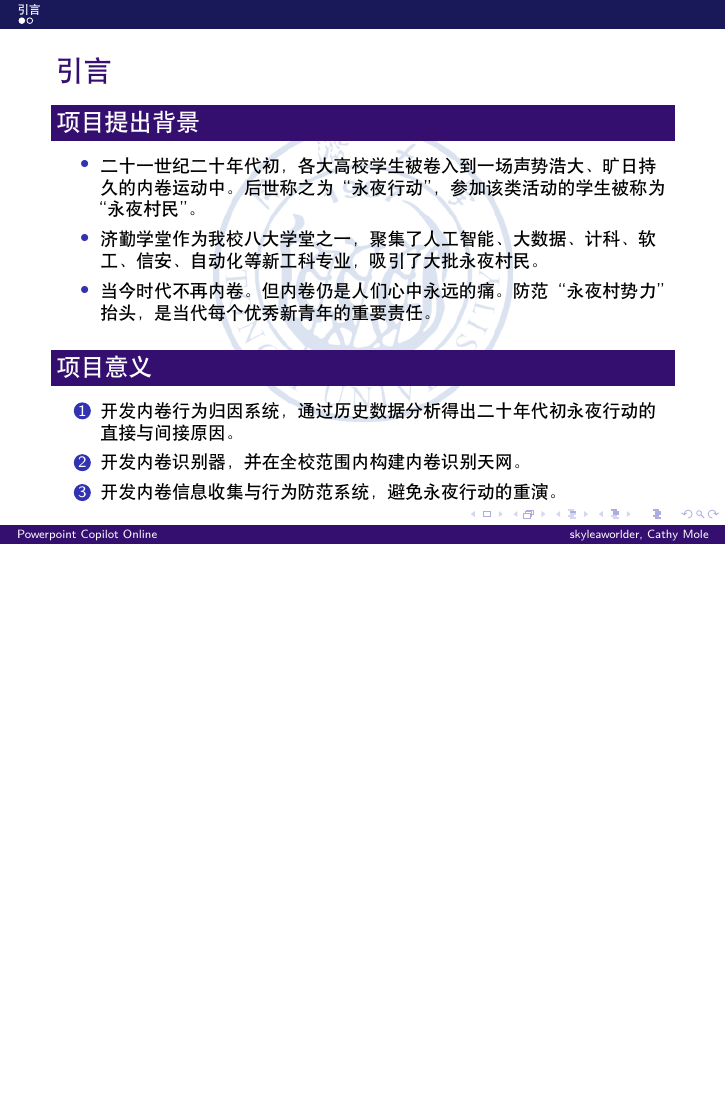
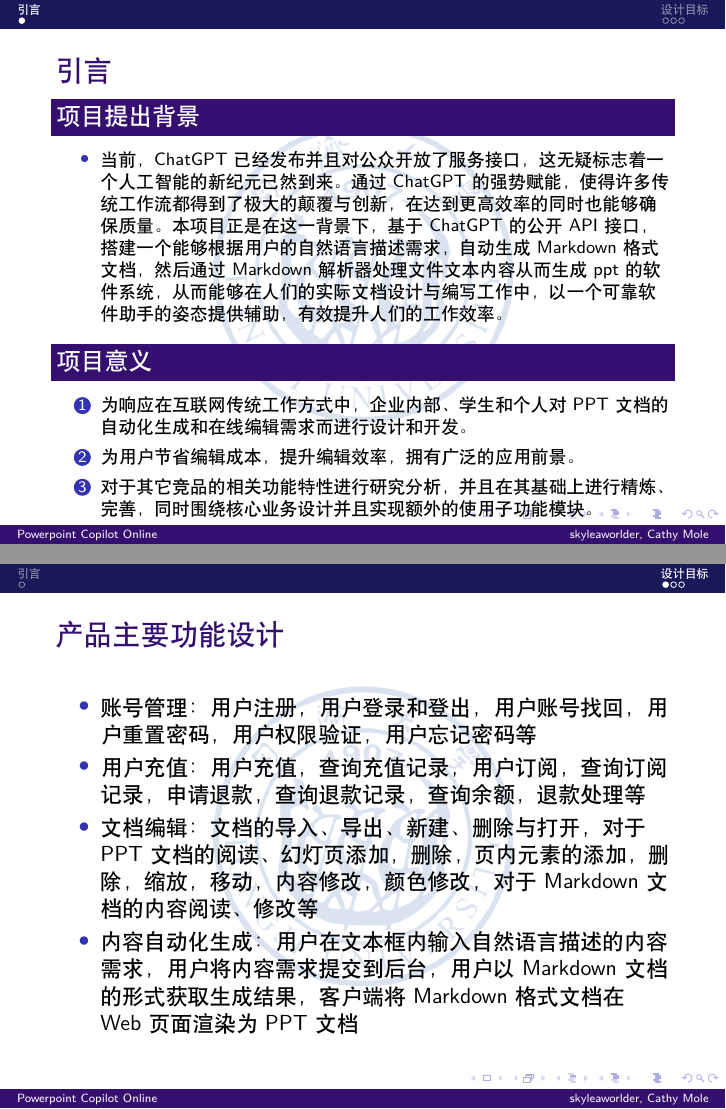
Before and after one commit to leo4048111/assignments_pre_ppt, LaTeX slides (main.tex, which reads contents/introduction.tex, contents/purposes.tex): page 2 of 3 before the commit and pages 2 and 3 of 5 after it, the two joined at a grey line, the shorter picture padded with empty space. Compiled offline with XeLaTeX.

Commit message:
更新了引言和软件设计目标

```diff
--- a/contents/introduction.tex
+++ b/contents/introduction.tex
@@ -22,17 +22,15 @@
         \footnotesize
         \begin{block}{项目提出背景}
             \begin{itemize}
-                \item 二十一世纪二十年代初，各大高校学生被卷入到一场声势浩大、旷日持久的内卷运动中。后世称之为 “永夜行动”，参加该类活动的学生被称为 “永夜村民”。
-                \item 济勤学堂作为我校八大学堂之一，聚集了人工智能、大数据、计科、软工、信安、自动化等新工科专业，吸引了大批永夜村民。
-                \item 当今时代不再内卷。但内卷仍是人们心中永远的痛。防范 “永夜村势力” 抬头，是当代每个优秀新青年的重要责任。
+                \item 	当前，ChatGPT已经发布并且对公众开放了服务接口，这无疑标志着一个人工智能的新纪元已然到来。通过ChatGPT的强势赋能，使得许多传统工作流都得到了极大的颠覆与创新，在达到更高效率的同时也能够确保质量。本项目正是在这一背景下，基于ChatGPT的公开API接口，搭建一个能够根据用户的自然语言描述需求，自动生成Markdown格式文档，然后通过Markdown解析器处理文件文本内容从而生成ppt的软件系统，从而能够在人们的实际文档设计与编写工作中，以一个可靠软件助手的姿态提供辅助，有效提升人们的工作效率。
             \end{itemize}
         \end{block}
 
         \begin{block}{项目意义}
             \begin{enumerate}
-                \item 开发内卷行为归因系统，通过历史数据分析得出二十年代初永夜行动的直接与间接原因。
-                \item 开发内卷识别器，并在全校范围内构建内卷识别天网。
-                \item 开发内卷信息收集与行为防范系统，避免永夜行动的重演。
+                \item 为响应在互联网传统工作方式中，企业内部、学生和个人对PPT文档的自动化生成和在线编辑需求而进行设计和开发。
+                \item 为用户节省编辑成本，提升编辑效率，拥有广泛的应用前景。
+                \item 对于其它竞品的相关功能特性进行研究分析，并且在其基础上进行精炼、完善，同时围绕核心业务设计并且实现额外的使用子功能模块。
             \end{enumerate}
         \end{block}
     \end{frame}
--- /dev/null
+++ b/contents/purposes.tex
@@ -0,0 +1,19 @@
+\section{设计目标}
+\begin{frame}
+    \frametitle{产品主要功能设计}
+    \begin{itemize}
+        \item 账号管理：用户注册，用户登录和登出，用户账号找回，用户重置密码，用户权限验证，用户忘记密码等
+        \item 用户充值：用户充值，查询充值记录，用户订阅，查询订阅记录，申请退款，查询退款记录，查询余额，退款处理等
+        \item 文档编辑：文档的导入、导出、新建、删除与打开，对于PPT文档的阅读、幻灯页添加，删除，页内元素的添加，删除，缩放，移动，内容修改，颜色修改，对于Markdown文档的内容阅读、修改等
+        \item 内容自动化生成：用户在文本框内输入自然语言描述的内容需求，用户将内容需求提交到后台，用户以Markdown文档的形式获取生成结果，客户端将Markdown格式文档在Web页面渲染为PPT文档
+    \end{itemize}
+\end{frame}
+
+\begin{frame}
+    \frametitle{产品主要功能设计}
+    \begin{itemize}
+        \item 项目管理：在项目中记录用户文件上传和编辑历史，用户查看项目列表，用户新建项目，用户删除项目，用户打开项目，用户收藏项目，用户更改项目可见性为公开或者私有等
+        \item 项目分享功能：用户以链接的形式获取项目分享地址，用户以链接的形式克隆其它用户的项目等
+        \item 用户根据项目名搜索项目，用户根据用户名（用户id）搜索用户，用户根据用户名（用户id）搜索并查看对方的所有公开项目等
+    \end{itemize}
+\end{frame}
```
Also changed, not shown: contents/etc.tex (added, +19 -0 lines), main.tex (+1 -0 lines), main.pdf.
